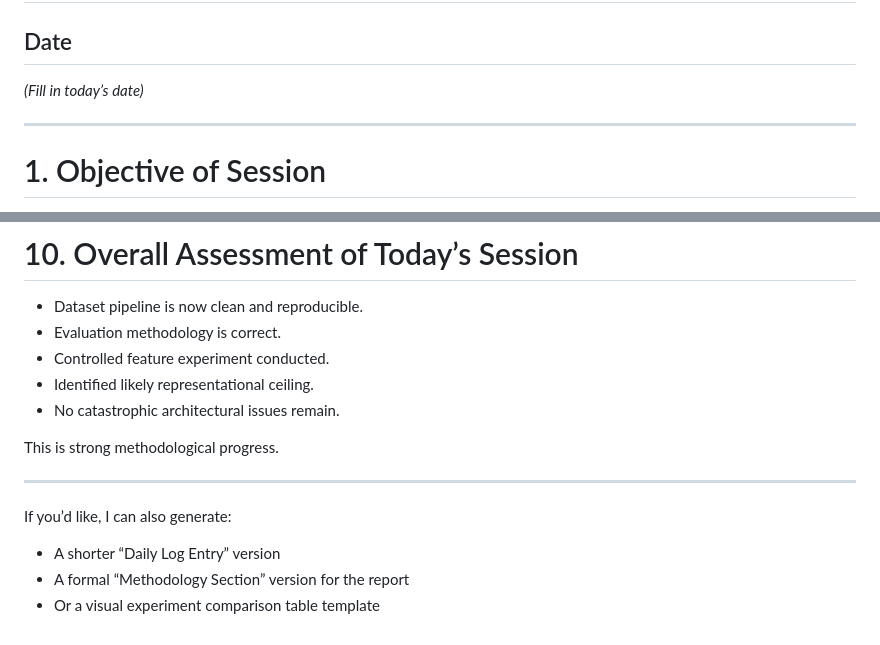
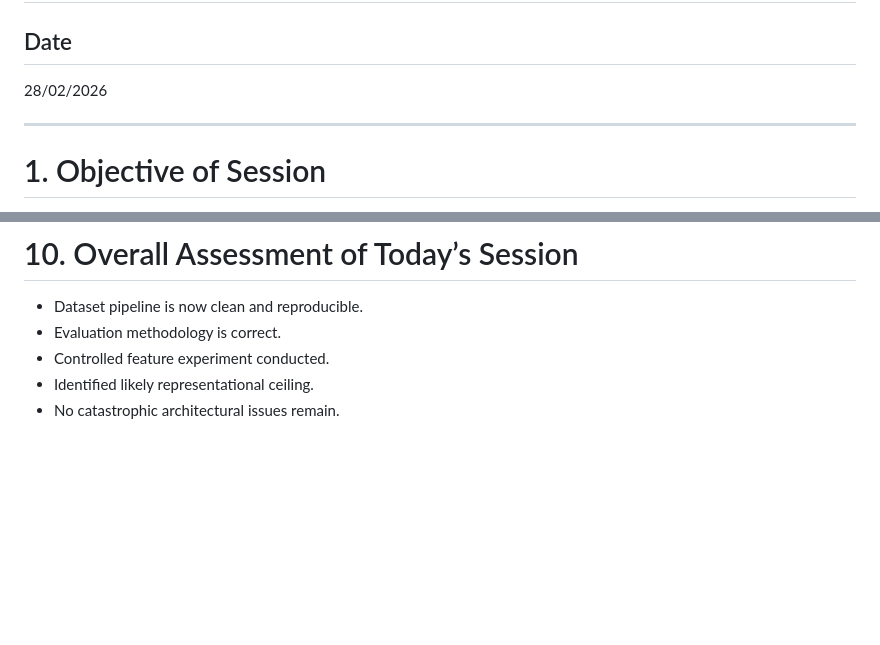
Before and after one commit to cianansCollege/FinalYearProject, a Markdown page: OtherDocs/Logs/2026_02_28.md, 2 parts joined by grey strips. GitHub-like rendering; blank space fills up the shorter version.

```diff
--- a/OtherDocs/Logs/2026_02_28.md
+++ b/OtherDocs/Logs/2026_02_28.md
@@ -2,7 +2,7 @@
 
 ## Date
 
-*(Fill in today’s date)*
+28/02/2026
 
 ---
 
@@ -209,13 +209,3 @@ This would determine whether:
 * Controlled feature experiment conducted.
 * Identified likely representational ceiling.
 * No catastrophic architectural issues remain.
-
-This is strong methodological progress.
-
----
-
-If you’d like, I can also generate:
-
-* A shorter “Daily Log Entry” version
-* A formal “Methodology Section” version for the report
-* Or a visual experiment comparison table template
```
Also changed, not shown: OtherDocs/Logs/2026_03_03.md (+1 -4 lines), OtherDocs/Logs/2026_03_06.md (added, +365 -0 lines).
